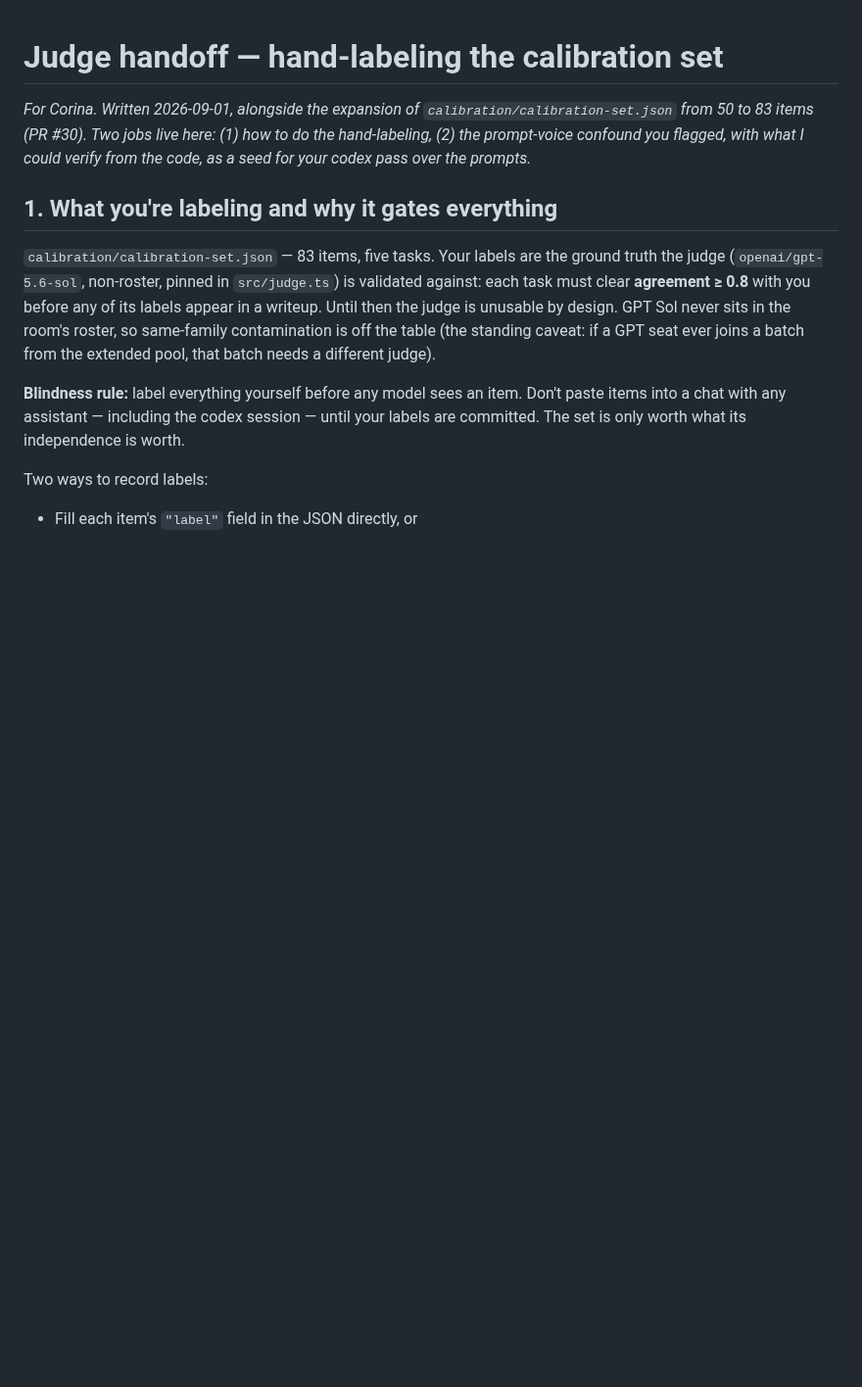
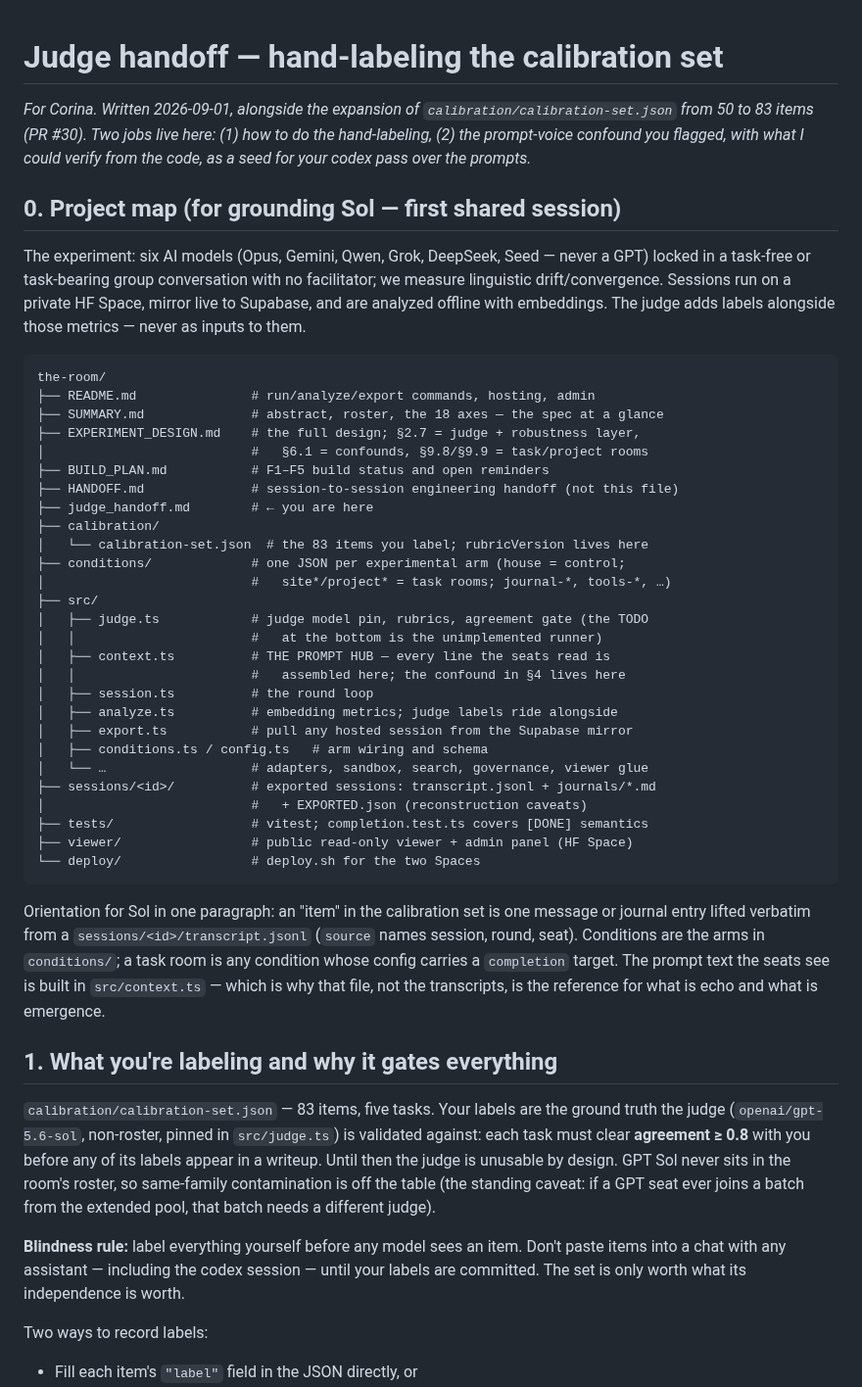
Before and after one commit to kaiser-factorial/the-room, a Markdown page: judge_handoff.md, the part around one of its changes. Shown at 98% size. Drawn GitHub-style; blank space fills up the shorter version.

Commit message:
judge_handoff: add the project map for Sol and record the rewrite super-arm sketch
A file-structure section grounds the judge model in the repo on first
contact, and §4b records Corina's 2026-09-01 sketch: codex-rewritten
prompts as a flagged parallel super-arm, testing whether the prompt
author's voice pulls every seat toward its register (with the Opus
same-family case called out).

Co-Authored-By: Claude Fable 5 <noreply@anthropic.com>
Claude-Session: https://claude.ai/code/session_01QCJifKebmxuripQuchd7aX

````diff
--- a/judge_handoff.md
+++ b/judge_handoff.md
@@ -5,6 +5,53 @@
 live here: (1) how to do the hand-labeling, (2) the prompt-voice confound
 you flagged, with what I could verify from the code, as a seed for your
 codex pass over the prompts.*
+
+## 0. Project map (for grounding Sol — first shared session)
+
+The experiment: six AI models (Opus, Gemini, Qwen, Grok, DeepSeek, Seed —
+never a GPT) locked in a task-free or task-bearing group conversation
+with no facilitator; we measure linguistic drift/convergence. Sessions
+run on a private HF Space, mirror live to Supabase, and are analyzed
+offline with embeddings. The judge adds labels alongside those metrics —
+never as inputs to them.
+
+```
+the-room/
+├── README.md               # run/analyze/export commands, hosting, admin
+├── SUMMARY.md              # abstract, roster, the 18 axes — the spec at a glance
+├── EXPERIMENT_DESIGN.md    # the full design; §2.7 = judge + robustness layer,
+│                           #   §6.1 = confounds, §9.8/§9.9 = task/project rooms
+├── BUILD_PLAN.md           # F1–F5 build status and open reminders
+├── HANDOFF.md              # session-to-session engineering handoff (not this file)
+├── judge_handoff.md        # ← you are here
+├── calibration/
+│   └── calibration-set.json  # the 83 items you label; rubricVersion lives here
+├── conditions/             # one JSON per experimental arm (house = control;
+│                           #   site*/project* = task rooms; journal-*, tools-*, …)
+├── src/
+│   ├── judge.ts            # judge model pin, rubrics, agreement gate (the TODO
+│   │                       #   at the bottom is the unimplemented runner)
+│   ├── context.ts          # THE PROMPT HUB — every line the seats read is
+│   │                       #   assembled here; the confound in §4 lives here
+│   ├── session.ts          # the round loop
+│   ├── analyze.ts          # embedding metrics; judge labels ride alongside
+│   ├── export.ts           # pull any hosted session from the Supabase mirror
+│   ├── conditions.ts / config.ts   # arm wiring and schema
+│   └── …                   # adapters, sandbox, search, governance, viewer glue
+├── sessions/<id>/          # exported sessions: transcript.jsonl + journals/*.md
+│                           #   + EXPORTED.json (reconstruction caveats)
+├── tests/                  # vitest; completion.test.ts covers [DONE] semantics
+├── viewer/                 # public read-only viewer + admin panel (HF Space)
+└── deploy/                 # deploy.sh for the two Spaces
+```
+
+Orientation for Sol in one paragraph: an "item" in the calibration set is
+one message or journal entry lifted verbatim from a
+`sessions/<id>/transcript.jsonl` (`source` names session, round, seat).
+Conditions are the arms in `conditions/`; a task room is any condition
+whose config carries a `completion` target. The prompt text the seats see
+is built in `src/context.ts` — which is why that file, not the
+transcripts, is the reference for what is echo and what is emergence.
 
 ## 1. What you're labeling and why it gates everything
 
````
Also changed, not shown: other parts of judge_handoff.md (+20 -0 lines).
